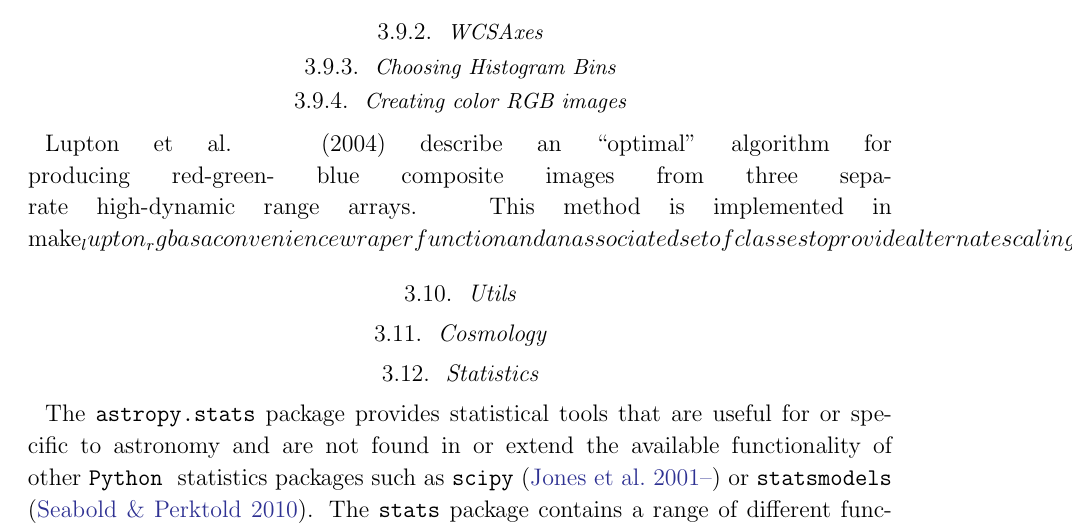
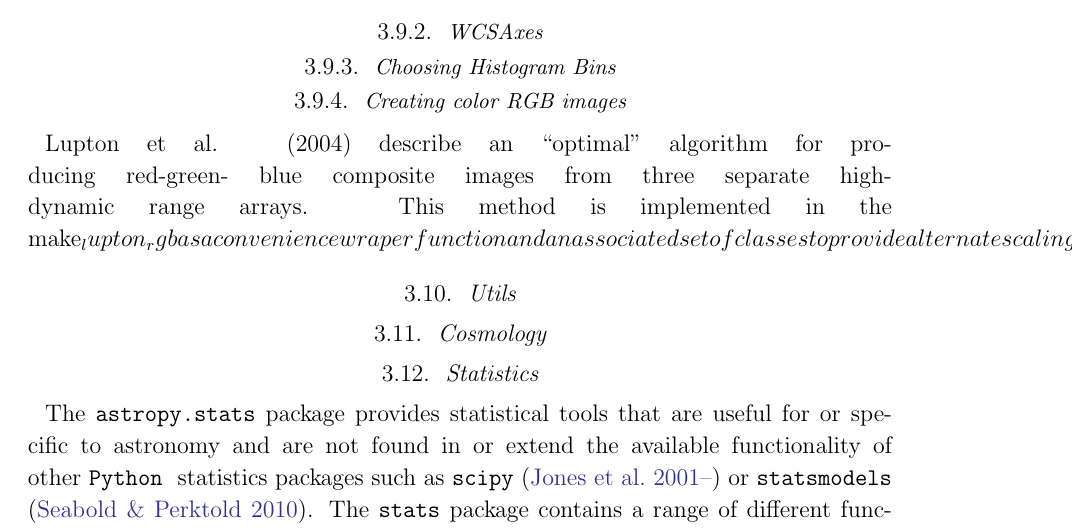
Before and after one commit to astropy/astropy-v2.0-paper, a LaTeX paper (main.tex): part of page 15 of 17, cut so that both start at the same text. Compiled offline with pdfLaTeX.

Commit message:
Update on Overleaf.

```diff
--- a/main.tex
+++ b/main.tex
@@ -675,7 +675,7 @@ Several classes are provided for determining intervals (e.g. using image percent
 \subsubsection{Creating color RGB images}
 % include images
 
-Lupton et al. (2004) describe an “optimal” algorithm for producing red-green- blue composite images from three separate high-dynamic range arrays. This method is implemented in make_lupton_rgb as a convenience wraper function and an associated set of classes to provide alternate scalings. The SDSS SkyServer color images were made using a variation on this technique.
+Lupton et al. (2004) describe an “optimal” algorithm for producing red-green- blue composite images from three separate high-dynamic range arrays. This method is implemented in the make_lupton_rgb as a convenience wraper function and an associated set of classes to provide alternate scalings. The SDSS SkyServer color images were made using a variation on this technique.
 
 \subsection{Utils}
 % Lim
```
